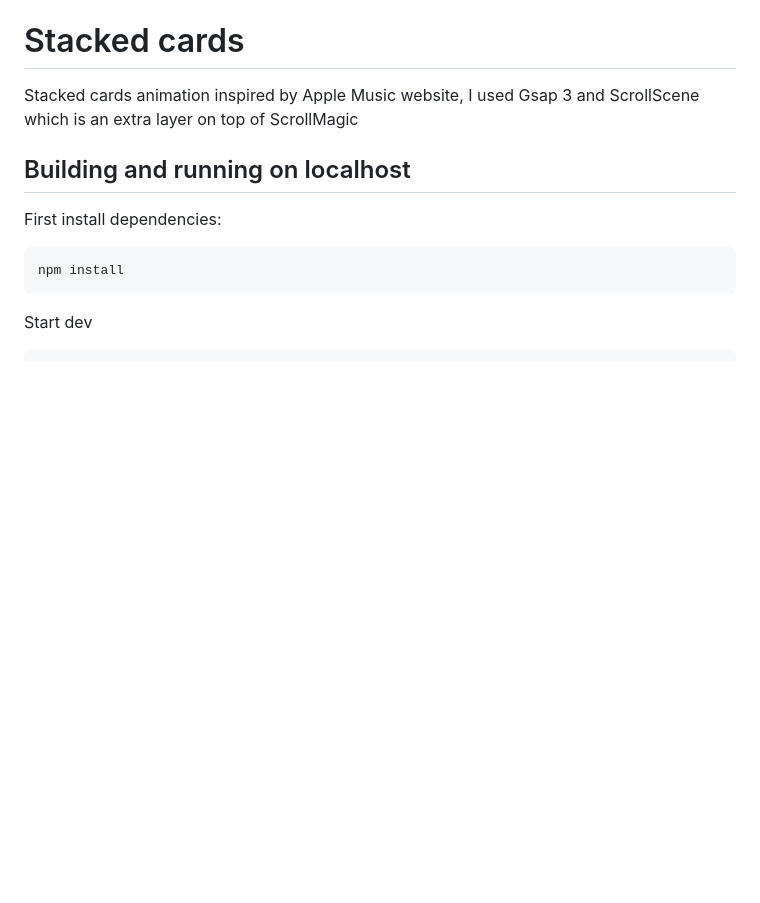
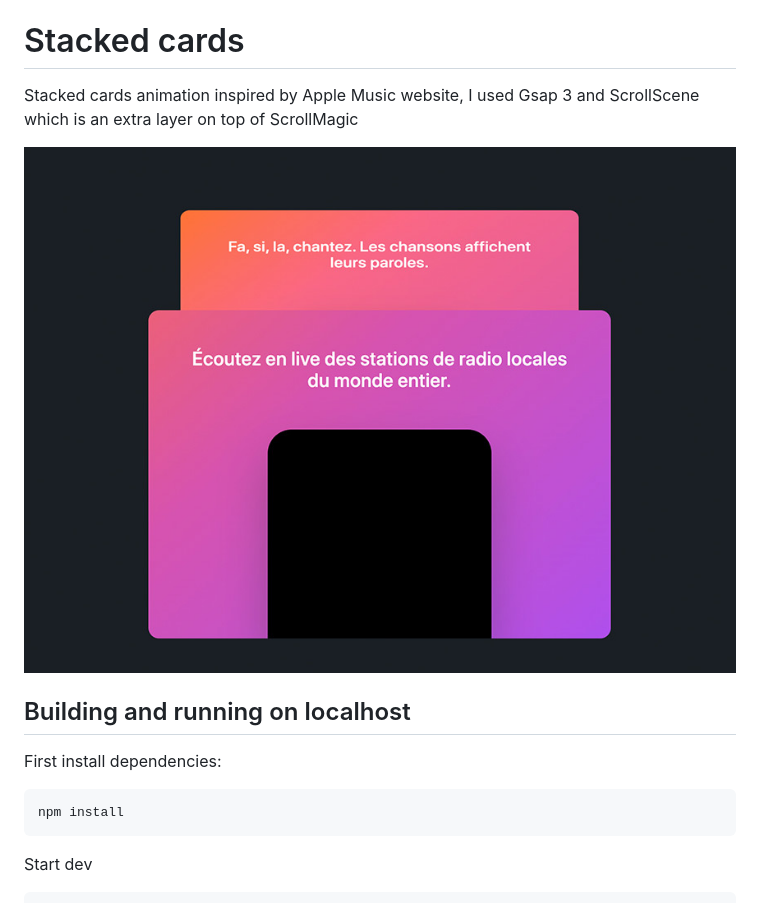
Before and after one commit to yacine/Stacked-cards, a Markdown page: README.md, the part around the change. Drawn GitHub-style; pictures changed too: _preview.jpg (added); blank space fills up the shorter version.

Commit message:
Adding preview image

```diff
--- a/README.md
+++ b/README.md
@@ -1,6 +1,8 @@
 # Stacked cards
 
 Stacked cards animation inspired by Apple Music website, I used Gsap 3 and ScrollScene which is an extra layer on top of ScrollMagic
+
+![Preview](_preview.jpg)
 
 ## Building and running on localhost
 
```
